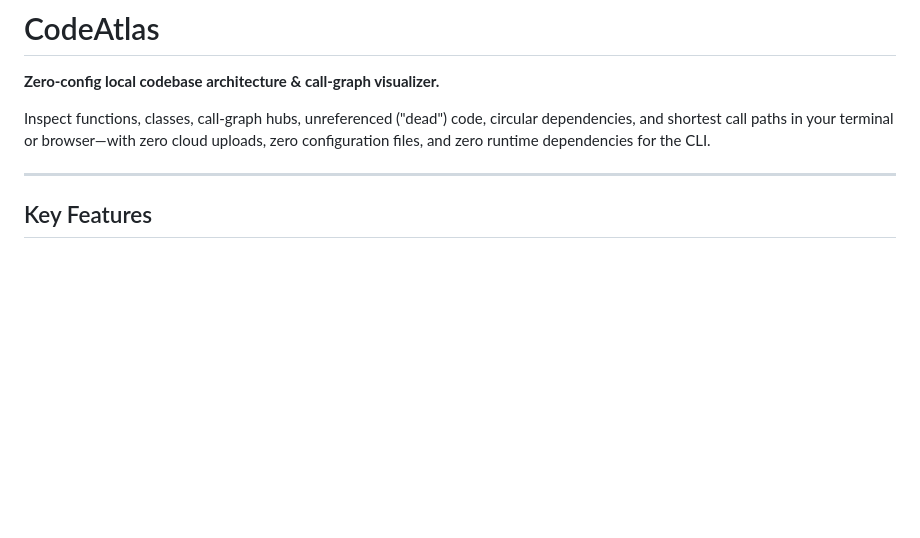
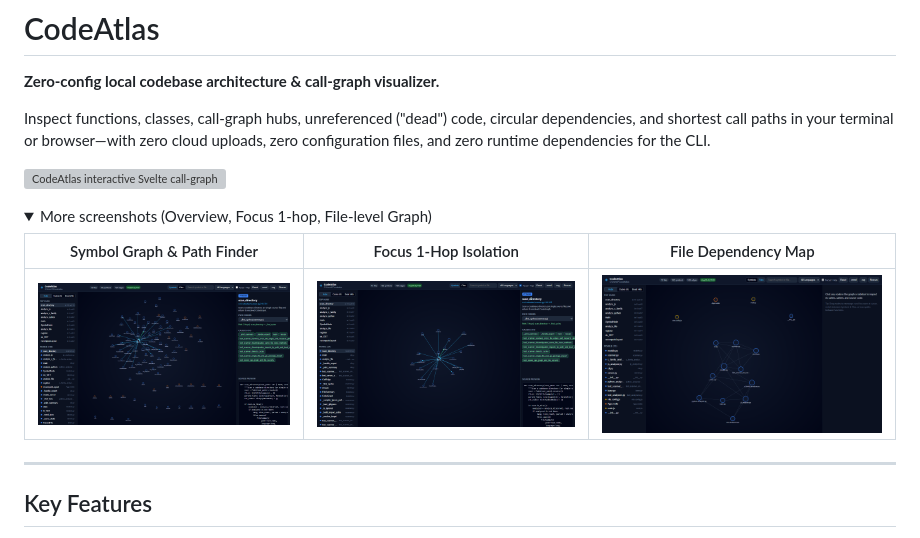
Before and after one commit to kutyfuty/codeatlas, a Markdown page: README.md, the part around the change. GitHub-like rendering; pictures changed too: docs/demo-files.png (added), docs/demo-focus.png (added), docs/demo-ui.png (added); folded sections open; blank space fills up the shorter version; grey boxes are pictures that could not be loaded.

Commit message:
docs(ui): add README demo GIF/screenshots, auto-fit graph view, and PyPI publish workflow

```diff
--- a/README.md
+++ b/README.md
@@ -3,6 +3,17 @@
 **Zero-config local codebase architecture & call-graph visualizer.**
 
 Inspect functions, classes, call-graph hubs, unreferenced ("dead") code, circular dependencies, and shortest call paths in your terminal or browser—with zero cloud uploads, zero configuration files, and zero runtime dependencies for the CLI.
+
+![CodeAtlas interactive Svelte call-graph demo](docs/demo.gif)
+
+<details>
+<summary>More screenshots (Overview, Focus 1-hop, File-level Graph)</summary>
+
+| Symbol Graph & Path Finder | Focus 1-Hop Isolation | File Dependency Map |
+|---|---|---|
+| ![CodeAtlas Symbol Graph](docs/demo-ui.png) | ![CodeAtlas Focus 1-Hop](docs/demo-focus.png) | ![CodeAtlas File Graph](docs/demo-files.png) |
+
+</details>
 
 ---
 
```
Also changed, not shown: docs/demo-overview.png (added), 7 other files.
